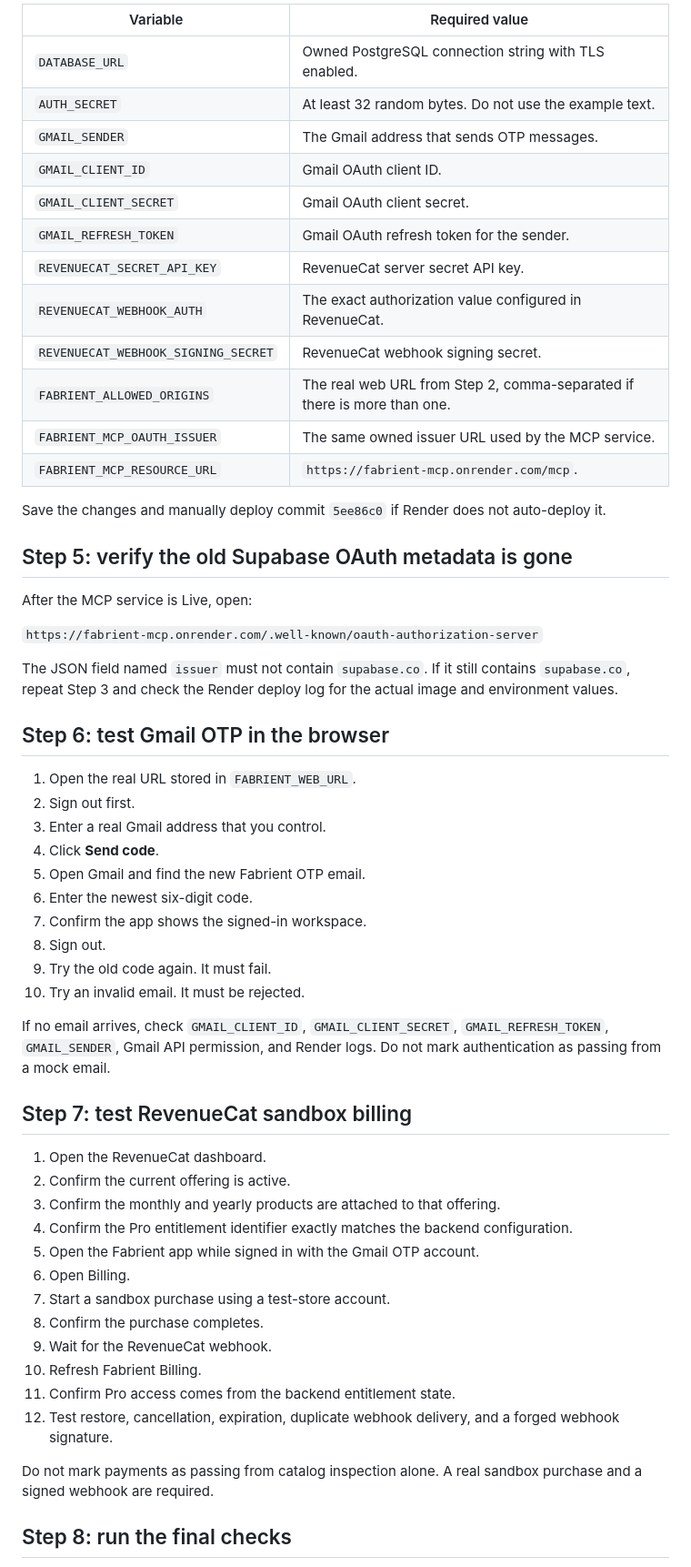
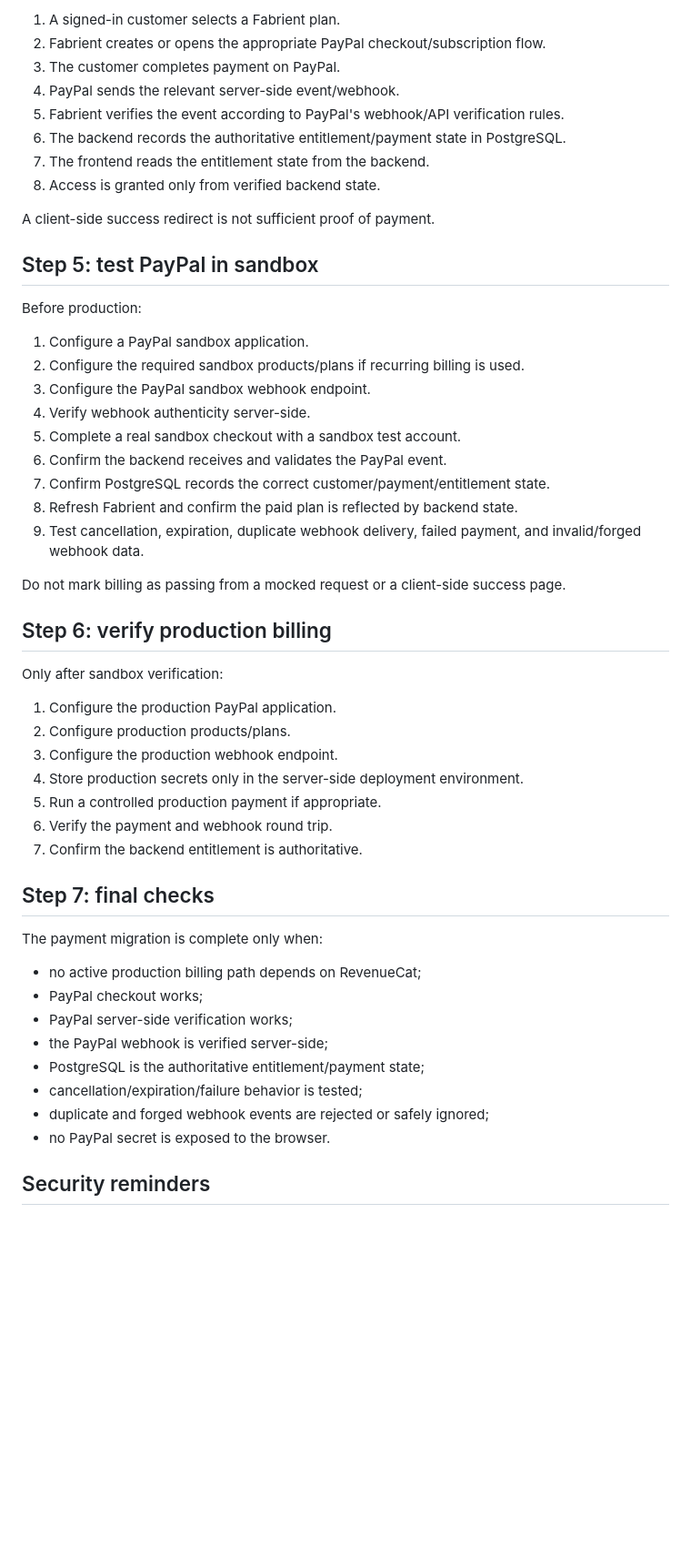
Before and after one commit to omerschsaban-hub/Barber-, a Markdown page: fabrient-simple-final-steps.md, the part around one of its changes. Shown at 91% size. Drawn GitHub-style; blank space fills up the shorter version.

Commit message:
docs: switch payment documentation to PayPal

```diff
--- a/fabrient-simple-final-steps.md
+++ b/fabrient-simple-final-steps.md
@@ -50,60 +47,55 @@ Open the **fabrient-engineering** Render service and confirm these variables exi
 
-| Variable | Required value |
-| --- | --- |
-| `DATABASE_URL` | Owned PostgreSQL connection string with TLS enabled. |
-| `AUTH_SECRET` | At least 32 random bytes. Do not use the example text. |
-| `GMAIL_SENDER` | The Gmail address that sends OTP messages. |
-| `GMAIL_CLIENT_ID` | Gmail OAuth client ID. |
-| `GMAIL_CLIENT_SECRET` | Gmail OAuth client secret. |
-| `GMAIL_REFRESH_TOKEN` | Gmail OAuth refresh token for the sender. |
-| `REVENUECAT_SECRET_API_KEY` | RevenueCat server secret API key. |
-| `REVENUECAT_WEBHOOK_AUTH` | The exact authorization value configured in RevenueCat. |
-| `REVENUECAT_WEBHOOK_SIGNING_SECRET` | RevenueCat webhook signing secret. |
-| `FABRIENT_ALLOWED_ORIGINS` | The real web URL from Step 2, comma-separated if there is more than one. |
-| `FABRIENT_MCP_OAUTH_ISSUER` | The same owned issuer URL used by the MCP service. |
-| `FABRIENT_MCP_RESOURCE_URL` | `https://fabrient-mcp.onrender.com/mcp`. |
+1. A signed-in customer selects a Fabrient plan.
+2. Fabrient creates or opens the appropriate PayPal checkout/subscription flow.
+3. The customer completes payment on PayPal.
+4. PayPal sends the relevant server-side event/webhook.
+5. Fabrient verifies the event according to PayPal's webhook/API verification rules.
+6. The backend records the authoritative entitlement/payment state in PostgreSQL.
+7. The frontend reads the entitlement state from the backend.
+8. Access is granted only from verified backend state.
 
-Save the changes and manually deploy commit `5ee86c0` if Render does not auto-deploy it.
+A client-side success redirect is not sufficient proof of payment.
 
-## Step 5: verify the old Supabase OAuth metadata is gone
+## Step 5: test PayPal in sandbox
 
-After the MCP service is Live, open:
+Before production:
 
-`https://fabrient-mcp.onrender.com/.well-known/oauth-authorization-server`
+1. Configure a PayPal sandbox application.
+2. Configure the required sandbox products/plans if recurring billing is used.
+3. Configure the PayPal sandbox webhook endpoint.
+4. Verify webhook authenticity server-side.
+5. Complete a real sandbox checkout with a sandbox test account.
+6. Confirm the backend receives and validates the PayPal event.
+7. Confirm PostgreSQL records the correct customer/payment/entitlement state.
+8. Refresh Fabrient and confirm the paid plan is reflected by backend state.
+9. Test cancellation, expiration, duplicate webhook delivery, failed payment, and invalid/forged webhook data.
 
-The JSON field named `issuer` must not contain `supabase.co`. If it still contains `supabase.co`, repeat Step 3 and check the Render deploy log for the actual image and environment values.
+Do not mark billing as passing from a mocked request or a client-side success page.
 
-## Step 6: test Gmail OTP in the browser
+## Step 6: verify production billing
 
-1. Open the real URL stored in `FABRIENT_WEB_URL`.
-2. Sign out first.
-3. Enter a real Gmail address that you control.
-4. Click **Send code**.
-5. Open Gmail and find the new Fabrient OTP email.
-6. Enter the newest six-digit code.
-7. Confirm the app shows the signed-in workspace.
-8. Sign out.
-9. Try the old code again. It must fail.
-10. Try an invalid email. It must be rejected.
+Only after sandbox verification:
 
-If no email arrives, check `GMAIL_CLIENT_ID`, `GMAIL_CLIENT_SECRET`, `GMAIL_REFRESH_TOKEN`, `GMAIL_SENDER`, Gmail API permission, and Render logs. Do not mark authentication as passing from a mock email.
+1. Configure the production PayPal application.
+2. Configure production products/plans.
+3. Configure the production webhook endpoint.
+4. Store production secrets only in the server-side deployment environment.
+5. Run a controlled production payment if appropriate.
+6. Verify the payment and webhook round trip.
+7. Confirm the backend entitlement is authoritative.
 
-## Step 7: test RevenueCat sandbox billing
+## Step 7: final checks
 
-1. Open the RevenueCat dashboard.
-2. Confirm the current offering is active.
-3. Confirm the monthly and yearly products are attached to that offering.
-4. Confirm the Pro entitlement identifier exactly matches the backend configuration.
-5. Open the Fabrient app while signed in with the Gmail OTP account.
-6. Open Billing.
-7. Start a sandbox purchase using a test-store account.
-8. Confirm the purchase completes.
-9. Wait for the RevenueCat webhook.
-10. Refresh Fabrient Billing.
-11. Confirm Pro access comes from the backend entitlement state.
-12. Test restore, cancellation, expiration, duplicate webhook delivery, and a forged webhook signature.
+The payment migration is complete only when:
 
-Do not mark payments as passing from catalog inspection alone. A real sandbox purchase and a signed webhook are required.
+- no active production billing path depends on RevenueCat;
+- PayPal checkout works;
+- PayPal server-side verification works;
+- the PayPal webhook is verified server-side;
+- PostgreSQL is the authoritative entitlement/payment state;
+- cancellation/expiration/failure behavior is tested;
+- duplicate and forged webhook events are rejected or safely ignored;
+- no PayPal secret is exposed to the browser.
 
-## Step 8: run the final checks
+## Security reminders
 
```
Also changed, not shown: other parts of fabrient-simple-final-steps.md (+23 -89 lines).
